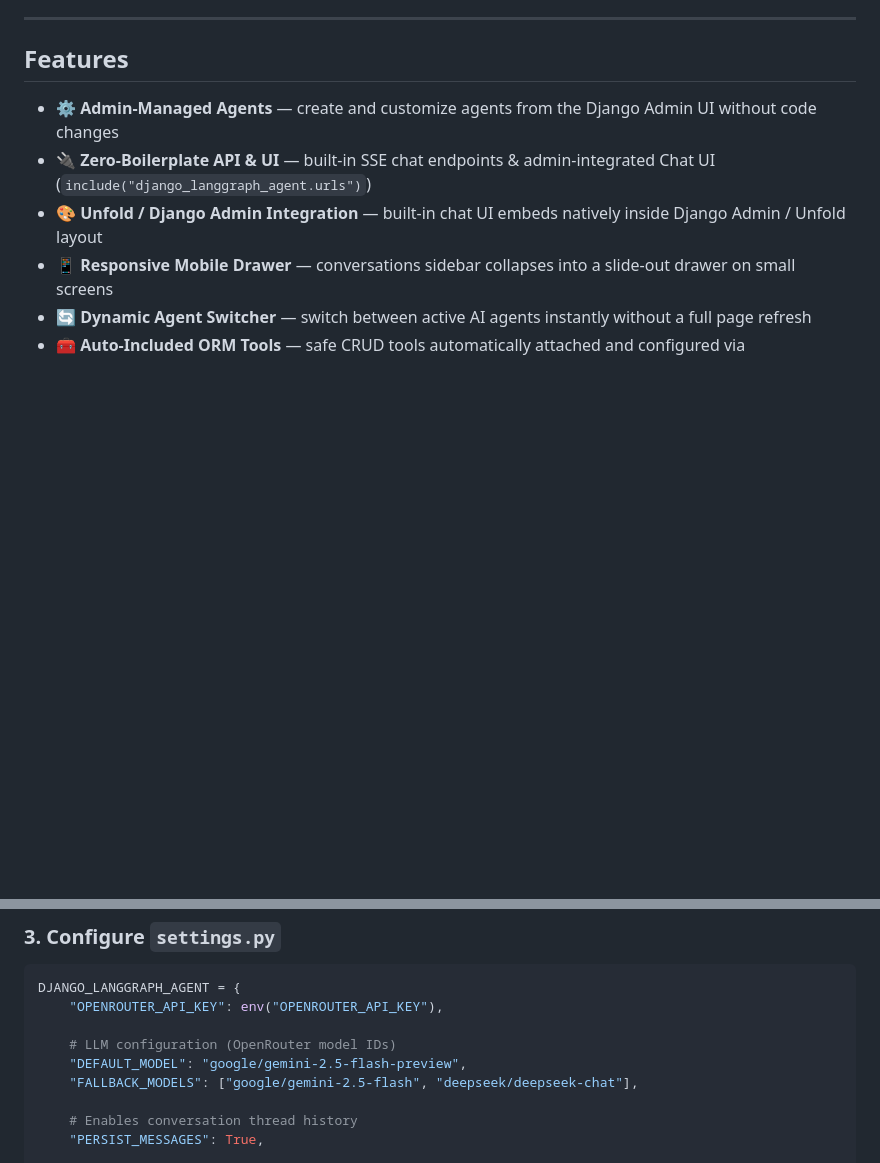
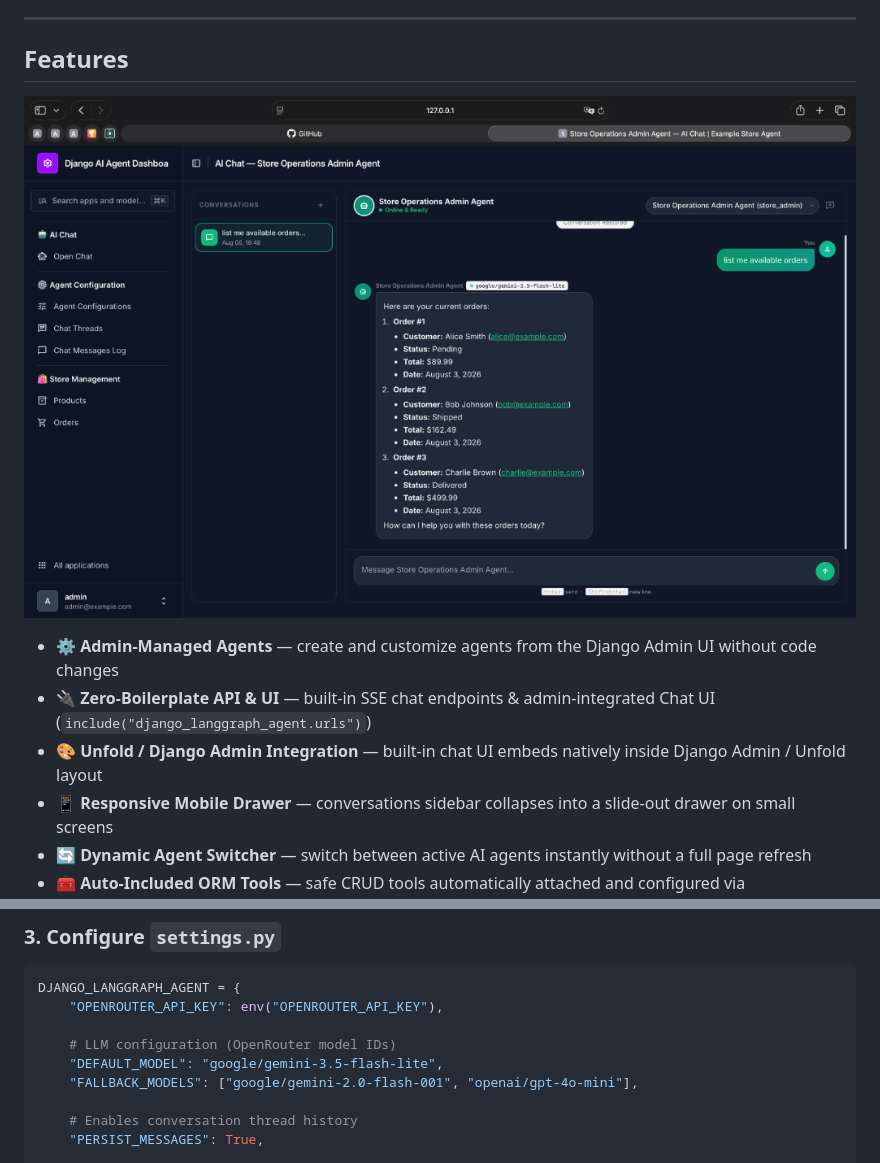
Before and after one commit to bixat/django-langgraph-agent, a Markdown page: README.md, 2 parts joined by grey strips. Drawn GitHub-style; pictures changed too: docs/assets/admin-chat-ui.png (added); blank space fills up the shorter version.

Commit message:
feat: implement Admin Chat UI, model-specific agent overrides, and message persistence while improving streaming response handling.

```diff
--- a/README.md
+++ b/README.md
@@ -12,6 +12,8 @@ Battle-tested in internal workflows at [Tathbeet](https://tathbeet.space) — a
 ---
 
 ## Features
+
+![Django AI Agent Dashboard Chat UI](docs/assets/admin-chat-ui.png)
 
 - ⚙️ **Admin-Managed Agents** — create and customize agents from the Django Admin UI without code changes
 - 🔌 **Zero-Boilerplate API & UI** — built-in SSE chat endpoints & admin-integrated Chat UI (`include("django_langgraph_agent.urls")`)
@@ -77,8 +79,8 @@ DJANGO_LANGGRAPH_AGENT = {
     "OPENROUTER_API_KEY": env("OPENROUTER_API_KEY"),
 
     # LLM configuration (OpenRouter model IDs)
-    "DEFAULT_MODEL": "google/gemini-2.5-flash-preview",
-    "FALLBACK_MODELS": ["google/gemini-2.5-flash", "deepseek/deepseek-chat"],
+    "DEFAULT_MODEL": "google/gemini-3.5-flash-lite",
+    "FALLBACK_MODELS": ["google/gemini-2.0-flash-001", "openai/gpt-4o-mini"],
 
     # Enables conversation thread history
     "PERSIST_MESSAGES": True,
```
Also changed, not shown: 13 other files.
